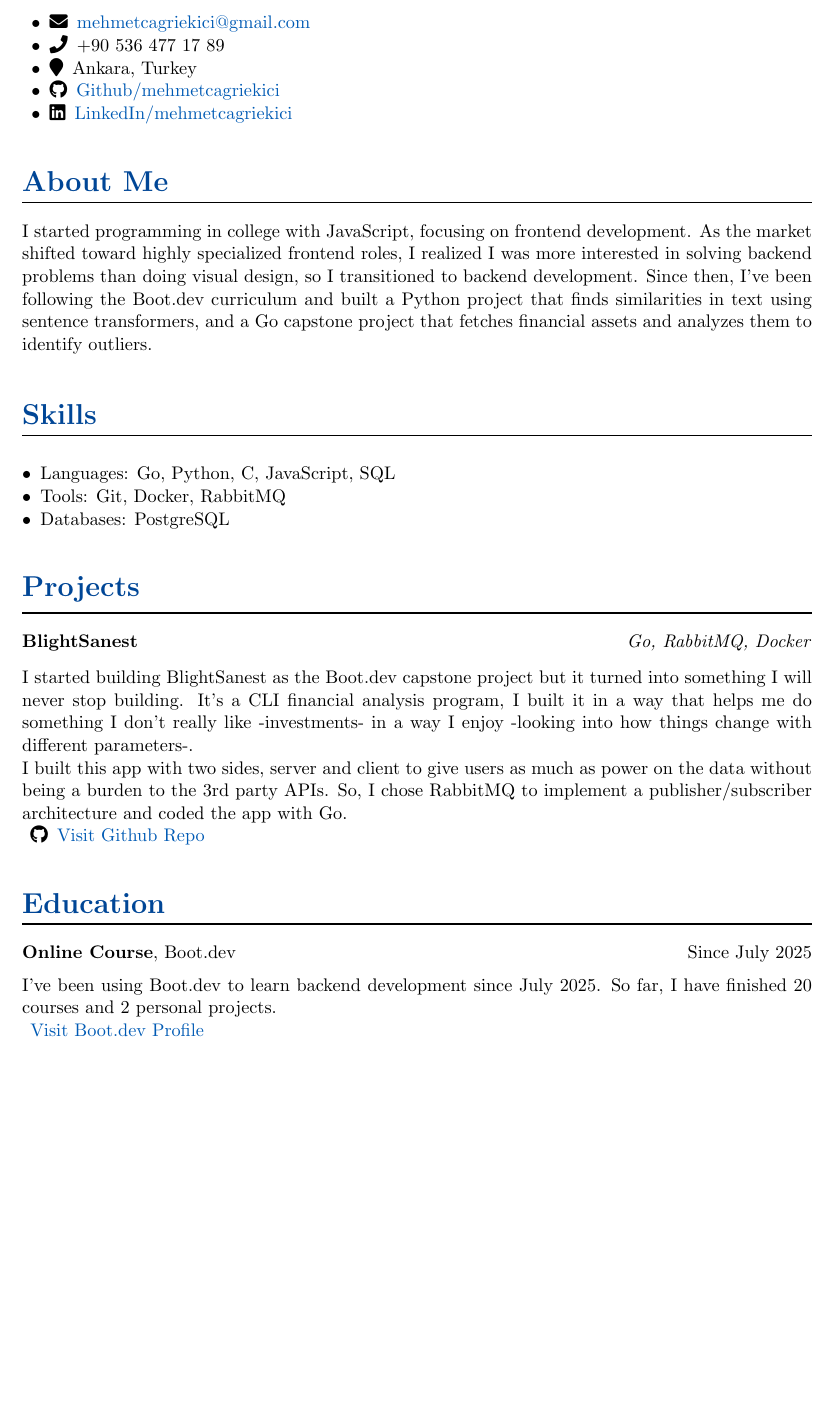
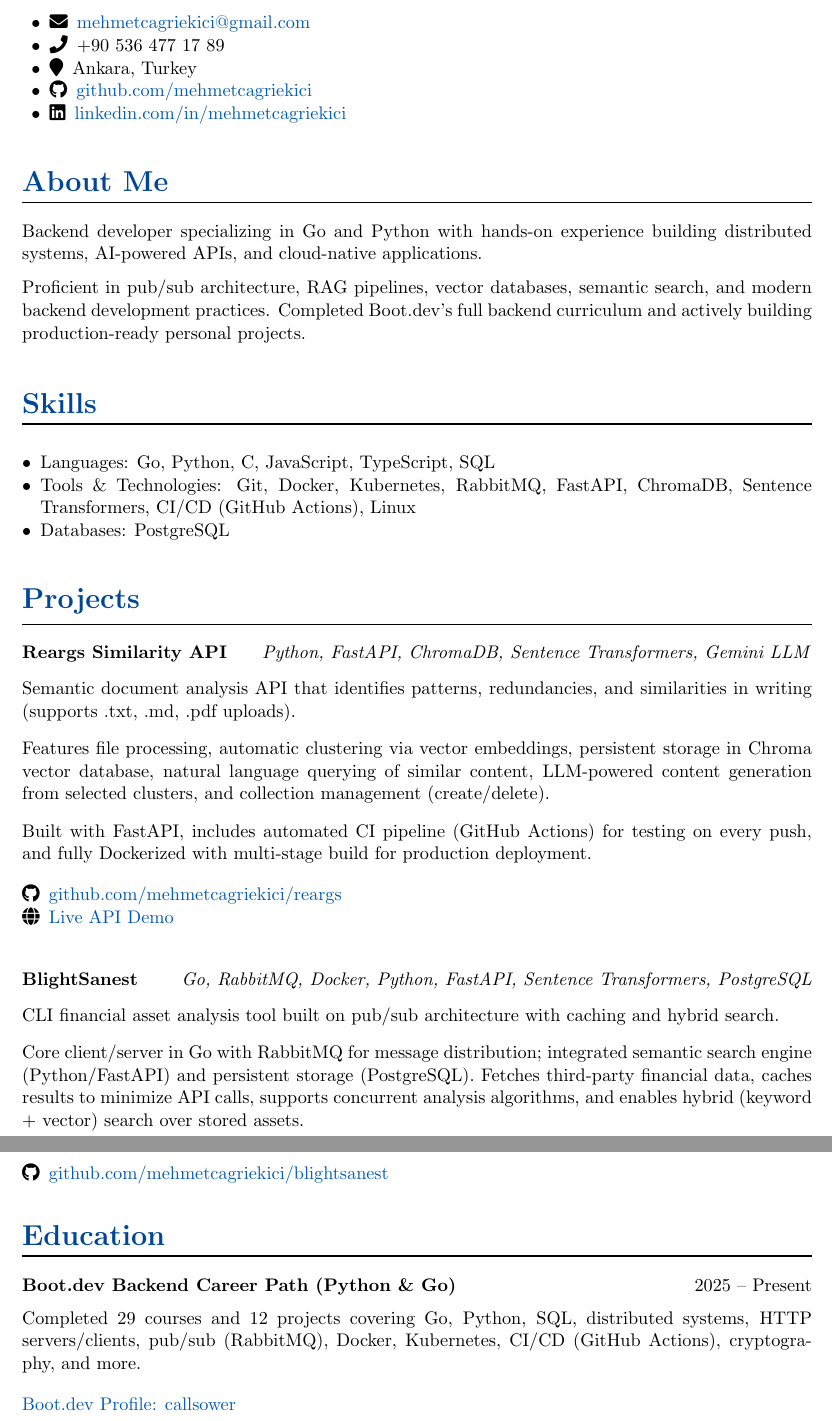
Before and after one commit to mehmetcagriekici/mehmetcagriekici, a LaTeX CV (resume.tex): part of the page before the commit and two parts of pages 1 and 2 of 2 after it, the two joined at a grey line, cut so that both start at the same text, the shorter picture padded with empty space. Compiled offline with pdfLaTeX.

Commit message:
updated resume and github profile

```diff
--- a/resume.tex
+++ b/resume.tex
@@ -25,8 +25,8 @@
 \item \faEnvelope\, \href{mailto:mehmetcagriekici@gmail.com}{mehmetcagriekici@gmail.com}
 \item \faPhone\, +90 536 477 17 89
 \item \faMapMarker\, Ankara, Turkey
-  \item \faGithub\, \href{https://github.com/mehmetcagriekici}{Github/mehmetcagriekici}
-  \item \faLinkedin\, \href{https://www.linkedin.com/in/mehmetcagriekici}{LinkedIn/mehmetcagriekici}
+\item \faGithub\, \href{https://github.com/mehmetcagriekici}{github.com/mehmetcagriekici}
+\item \faLinkedin\, \href{https://www.linkedin.com/in/mehmetcagriekici}{linkedin.com/in/mehmetcagriekici}
 \end{itemize}
 
 \vspace{0.6cm}
@@ -36,7 +36,9 @@
 \hrule height 0.8pt
 \vspace{6pt}
 
-  I started programming in college with JavaScript, focusing on frontend development. As the market shifted toward highly specialized frontend roles, I realized I was more interested in solving backend problems than doing visual design, so I transitioned to backend development. Since then, I’ve been following the Boot.dev curriculum and built a Python project that finds similarities in text using sentence transformers, and a Go capstone project that fetches financial assets and analyzes them to identify outliers.
+Backend developer specializing in Go and Python with hands-on experience building distributed systems, AI-powered APIs, and cloud-native applications.
+
+Proficient in pub/sub architecture, RAG pipelines, vector databases, semantic search, and modern backend development practices. Completed Boot.dev's full backend curriculum and actively building production-ready personal projects.
 
 \vspace{0.8cm}
 
@@ -46,8 +48,8 @@
 \vspace{8pt}
 
 \begin{itemize}
-  \item Languages: Go, Python, C, JavaScript, SQL
-  \item Tools: Git, Docker, RabbitMQ
+\item Languages: Go, Python, C, JavaScript, TypeScript, SQL
+\item Tools \& Technologies: Git, Docker, Kubernetes, RabbitMQ, FastAPI, ChromaDB, Sentence Transformers, CI/CD (GitHub Actions), Linux
 \item Databases: PostgreSQL
 \end{itemize}
 
@@ -58,11 +60,29 @@
 \hrule height 0.8pt
 \vspace{6pt}
 
-  \textbf{BlightSanest} \hfill \textit{Go, RabbitMQ, Docker}\\[8pt]
-  I started building BlightSanest as the Boot.dev capstone project but it turned into something I will never stop building. It's a CLI financial analysis program, I built it in a way that helps me do something I don't really like -investments- in a way I enjoy -looking into how things change with different parameters-.\\
-  I built this app with two sides, server and client to give users as much as power on the data without being a burden to the 3rd party APIs. So, I chose RabbitMQ to implement a publisher/subscriber architecture and coded the app with Go.\\
+\textbf{Reargs Similarity API} \hfill \textit{Python, FastAPI, ChromaDB, Sentence Transformers, Gemini LLM}\\[8pt]
+Semantic document analysis API that identifies patterns, redundancies, and similarities in writing (supports .txt, .md, .pdf uploads).
+
+\vspace{2pt}
+Features file processing, automatic clustering via vector embeddings, persistent storage in Chroma vector database, natural language querying of similar content, LLM-powered content generation from selected clusters, and collection management (create/delete).
+
+\vspace{2pt}
+Built with FastAPI, includes automated CI pipeline (GitHub Actions) for testing on every push, and fully Dockerized with multi-stage build for production deployment.
+
 \vspace{4pt}
-  \faGithub\, \href{https://github.com/mehmetcagriekici/blightsanest}{Visit Github Repo}
+\faGithub\, \href{https://github.com/mehmetcagriekici/reargs}{github.com/mehmetcagriekici/reargs}\\
+\faGlobe\, \href{https://reargs.onrender.com}{Live API Demo}
+
+\vspace{0.6cm}
+
+\textbf{BlightSanest} \hfill \textit{Go, RabbitMQ, Docker, Python, FastAPI, Sentence Transformers, PostgreSQL}\\[8pt]
+CLI financial asset analysis tool built on pub/sub architecture with caching and hybrid search.
+
+\vspace{2pt}
+Core client/server in Go with RabbitMQ for message distribution; integrated semantic search engine (Python/FastAPI) and persistent storage (PostgreSQL). Fetches third-party financial data, caches results to minimize API calls, supports concurrent analysis algorithms, and enables hybrid (keyword + vector) search over stored assets.
+
+\vspace{4pt}
+\faGithub\, \href{https://github.com/mehmetcagriekici/blightsanest}{github.com/mehmetcagriekici/blightsanest}
 
 \vspace{0.6cm}
 
@@ -71,9 +91,10 @@
 \hrule height 0.8pt
 \vspace{6pt}
 
-  \textbf{Online Course}, Boot.dev \hfill Since July 2025 \\[6pt]
-  I've been using Boot.dev to learn backend development since July 2025. So far, I have finished 20 courses and 2 personal projects.\\
+\textbf{Boot.dev Backend Career Path (Python \& Go)} \hfill 2025 -- Present \\[6pt]
+Completed 29 courses and 12 projects covering Go, Python, SQL, distributed systems, HTTP servers/clients, pub/sub (RabbitMQ), Docker, Kubernetes, CI/CD (GitHub Actions), cryptography, and more.
+
 \vspace{4pt}
-  \href{https://www.boot.dev/u/periodicstandard04}{Visit Boot.dev Profile}
+\href{https://www.boot.dev/u/callsower}{Boot.dev Profile: callsower}
 
 \end{document}
```
Also changed, not shown: cover_template.tex (+6 -13 lines), README.md, cover_template.pdf (added), resume.pdf, 6 other files. Lines whose indentation alone changed are shown as unchanged.
